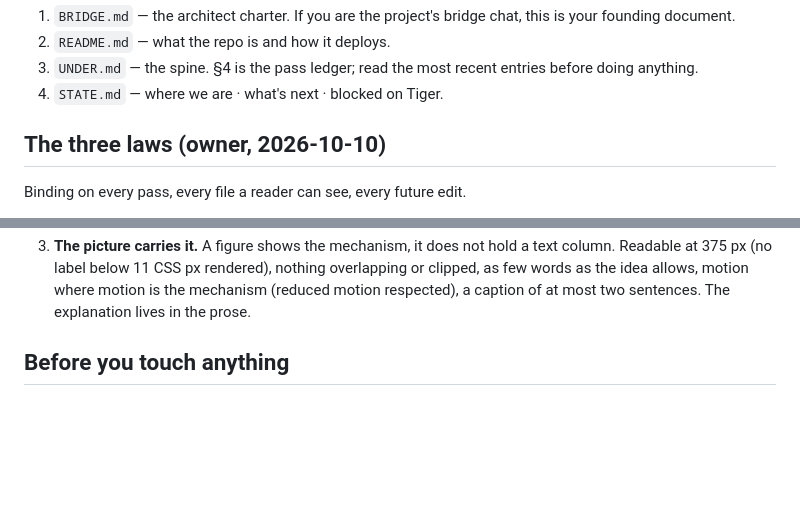
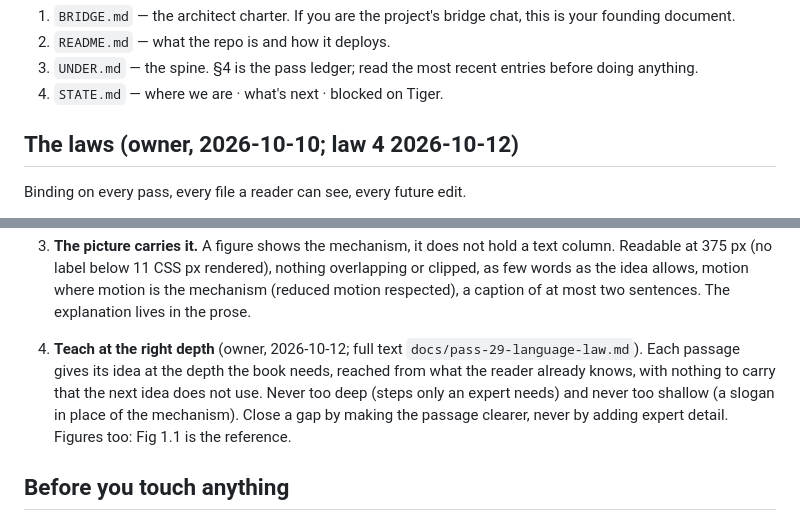
Before and after one commit to lawyki/under-the-code, a Markdown page: CLAUDE.md, 2 parts joined by grey strips. Rendered like a GitHub page; blank space fills up the shorter version.

Commit message:
Law 4, teach at the right depth (owner): written into CLAUDE.md and the Pass 29 language pass; not run yet
Co-Authored-By: Claude Opus 5.5 <noreply@anthropic.com>

```diff
--- a/CLAUDE.md
+++ b/CLAUDE.md
@@ -17,7 +17,7 @@ what you read next, nothing more.
    before doing anything.
 4. `STATE.md` — where we are · what's next · blocked on Tiger.
 
-## The three laws (owner, 2026-10-10)
+## The laws (owner, 2026-10-10; law 4 2026-10-12)
 
 Binding on every pass, every file a reader can see, every future edit.
 
@@ -37,6 +37,13 @@ Binding on every pass, every file a reader can see, every future edit.
    nothing overlapping or clipped, as few words as the idea allows, motion
    where motion is the mechanism (reduced motion respected), a caption of at
    most two sentences. The explanation lives in the prose.
+
+4. **Teach at the right depth** (owner, 2026-10-12; full text `docs/pass-29-language-law.md`).
+   Each passage gives its idea at the depth the book needs, reached from what the
+   reader already knows, with nothing to carry that the next idea does not use.
+   Never too deep (steps only an expert needs) and never too shallow (a slogan in
+   place of the mechanism). Close a gap by making the passage clearer, never by
+   adding expert detail. Figures too: Fig 1.1 is the reference.
 
 ## Before you touch anything
 
```
Also changed, not shown: STATE.md (+1 -1 lines), docs/pass-29-language-law.md (added, +34 -0 lines).
